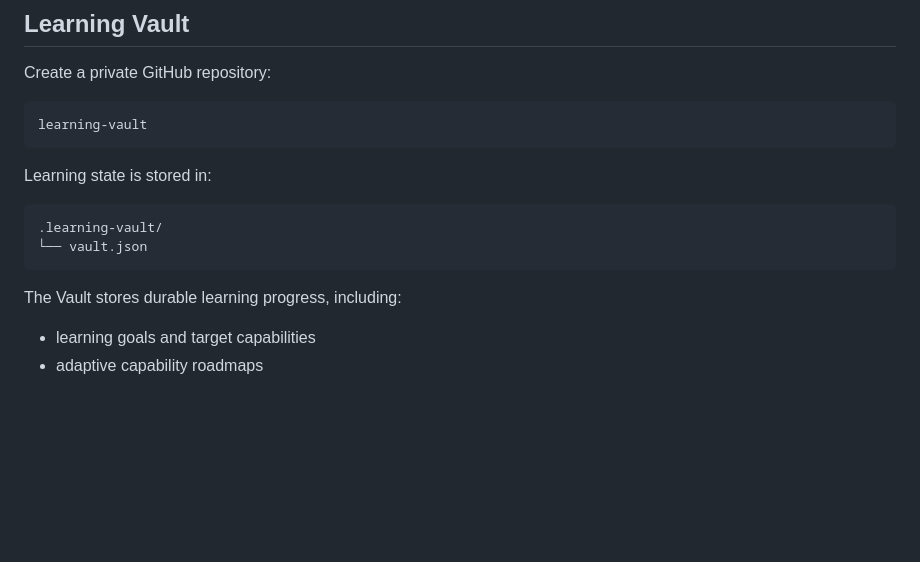
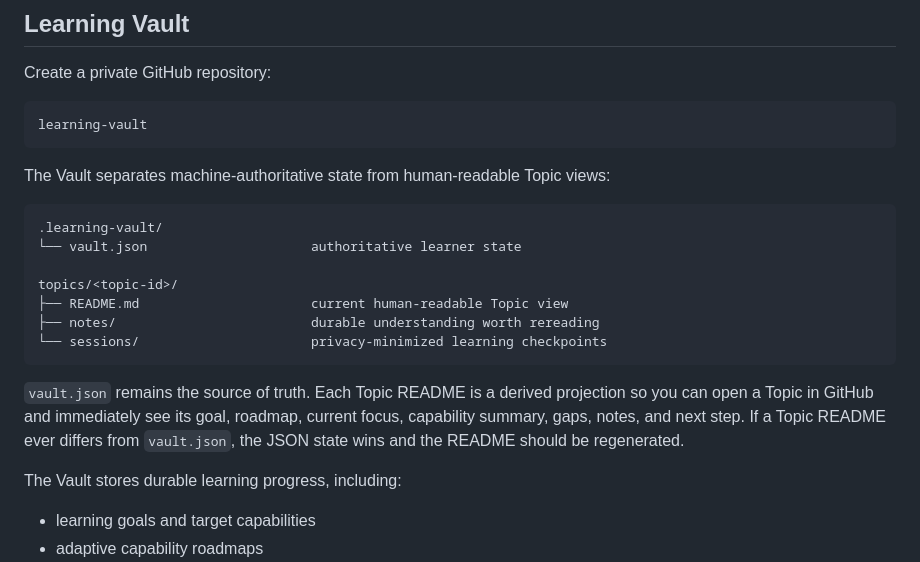
Before and after one commit to SShending/learning-coach, a Markdown page: README.md, the part around the change. GitHub-like rendering; blank space fills up the shorter version.

Commit message:
document human-readable topic projections

````diff
--- a/README.md
+++ b/README.md
@@ -141,12 +141,19 @@ Create a private GitHub repository:
 learning-vault
 ```
 
-Learning state is stored in:
+The Vault separates machine-authoritative state from human-readable Topic views:
 
 ```text
 .learning-vault/
-└── vault.json
+└── vault.json                     authoritative learner state
+
+topics/<topic-id>/
+├── README.md                      current human-readable Topic view
+├── notes/                         durable understanding worth rereading
+└── sessions/                      privacy-minimized learning checkpoints
 ```
+
+`vault.json` remains the source of truth. Each Topic README is a derived projection so you can open a Topic in GitHub and immediately see its goal, roadmap, current focus, capability summary, gaps, notes, and next step. If a Topic README ever differs from `vault.json`, the JSON state wins and the README should be regenerated.
 
 The Vault stores durable learning progress, including:
 
````
